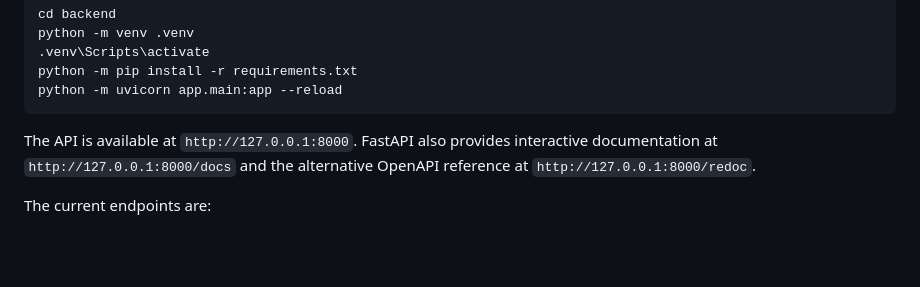
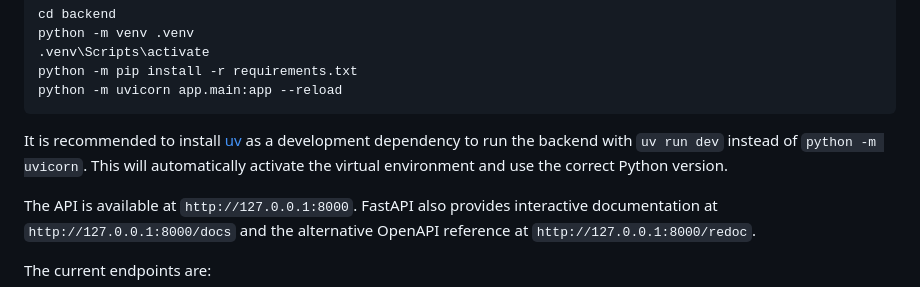
Before and after one commit to nlklfor/manulator, a Markdown page: README.md, the part around the change. GitHub-like rendering; blank space fills up the shorter version.

````diff
--- a/README.md
+++ b/README.md
@@ -46,6 +46,8 @@ python -m venv .venv
 python -m pip install -r requirements.txt
 python -m uvicorn app.main:app --reload
 ```
+
+It is recommended to install [uv](https://docs.astral.sh/uv/getting-started/installation/)   as a development dependency to run the backend with `uv run dev` instead of `python -m uvicorn`. This will automatically activate the virtual environment and use the correct Python version.
 
 The API is available at `http://127.0.0.1:8000`. FastAPI also provides interactive
 documentation at `http://127.0.0.1:8000/docs` and the alternative OpenAPI reference at
````
